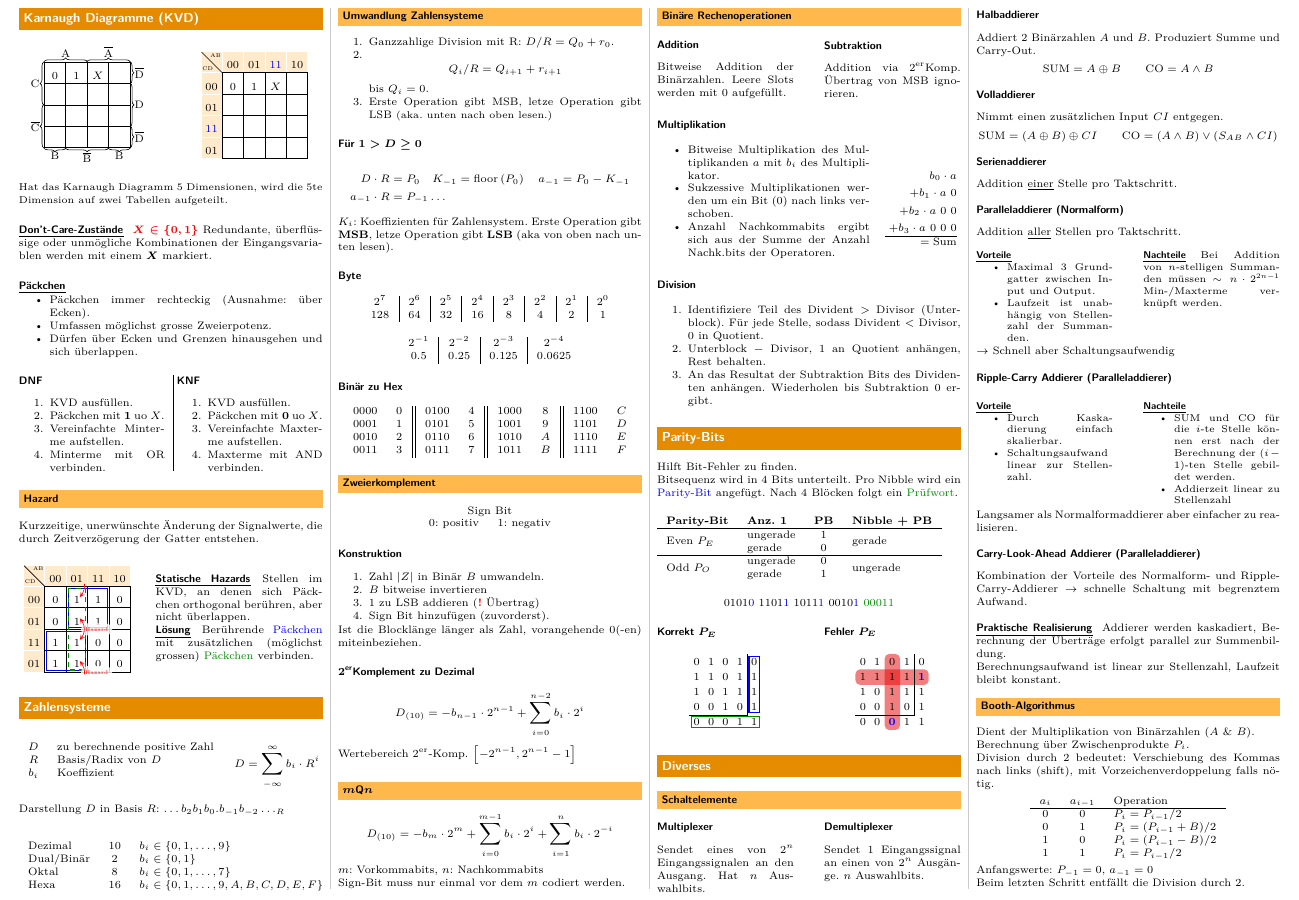
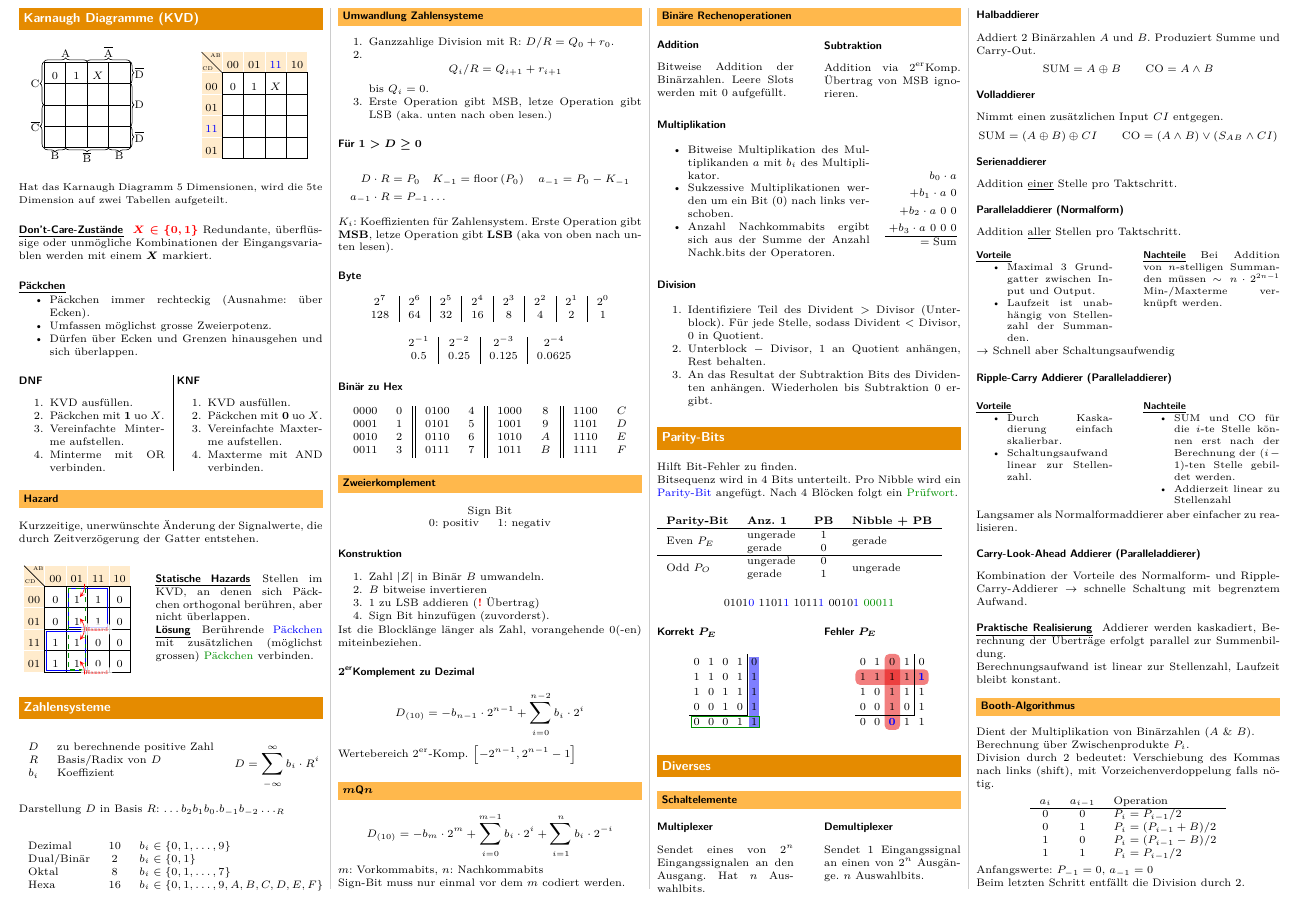
Before and after one commit to Hoziax/eth_elek_inf_fs, a LaTeX document (Digitaltechnik/Digitaltechnik.tex, which reads Digitaltechnik/sections/parity_bits.tex): part of page 2 of 2, cut so that both start at the same text. Compiled offline with pdfLaTeX.

Commit message:
minor changes

```diff
--- a/Digitaltechnik/sections/parity_bits.tex
+++ b/Digitaltechnik/sections/parity_bits.tex
@@ -36,8 +36,10 @@ Bitsequenz wird in 4 Bits unterteilt. Pro Nibble wird ein \textcolor{blue}{Parit
                 \begin{pgfonlayer}{l1}
                     \draw[] (pm-4-1.south west) -- (pm-4-4.south east) -- (pm-1-4.north east);
                 \end{pgfonlayer}
-                \draw[thick, blue] ($(pm-1-5.north west) + (1.5pt, -1.5pt)$) rectangle ($(pm-4-5.south east) + (-1.5pt, 1.5pt)$);
                 \draw[thick, darkgreen] ($(pm-5-1.north west) + (1.5pt, -1.5pt)$) rectangle ($(pm-5-5.south east) + (-1.5pt, 1.5pt)$);
+                \begin{pgfonlayer}{bg}
+                    \fill[thick, blue, opacity = 0.5] ($(pm-1-5.north west) + (1.5pt, -1.5pt)$) rectangle ($(pm-5-5.south east) + (-1.5pt, 1.5pt)$);
+                \end{pgfonlayer}
             \end{tikzpicture}
         \end{center}
     \end{minipage}
```
Also changed, not shown: Digitaltechnik/Digitaltechnik.pdf, 1 other file.
